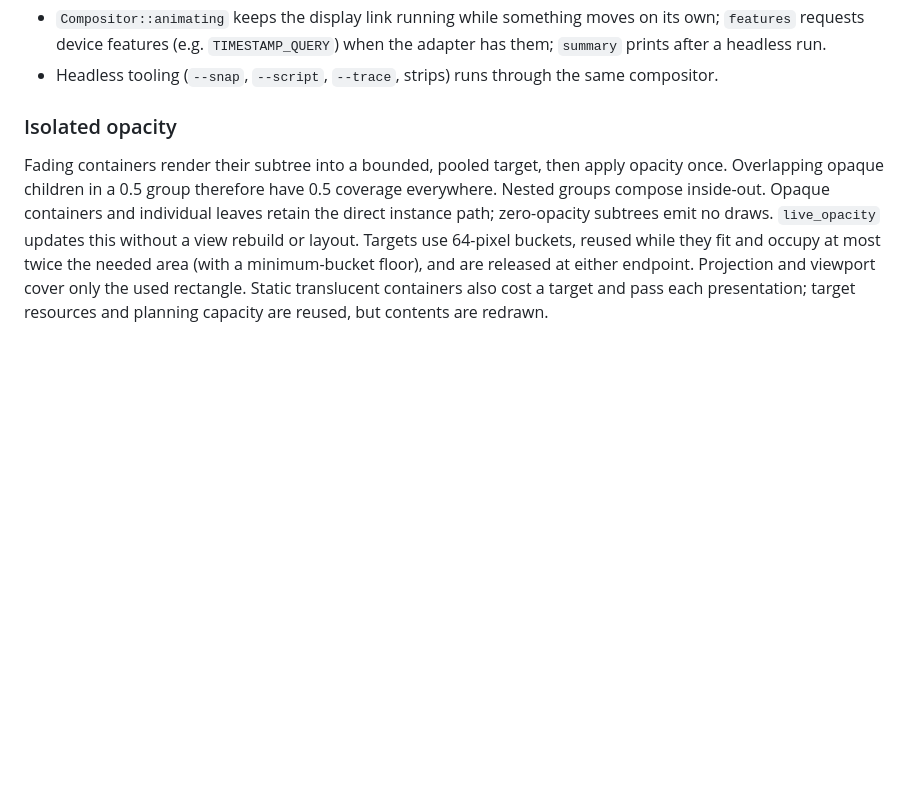
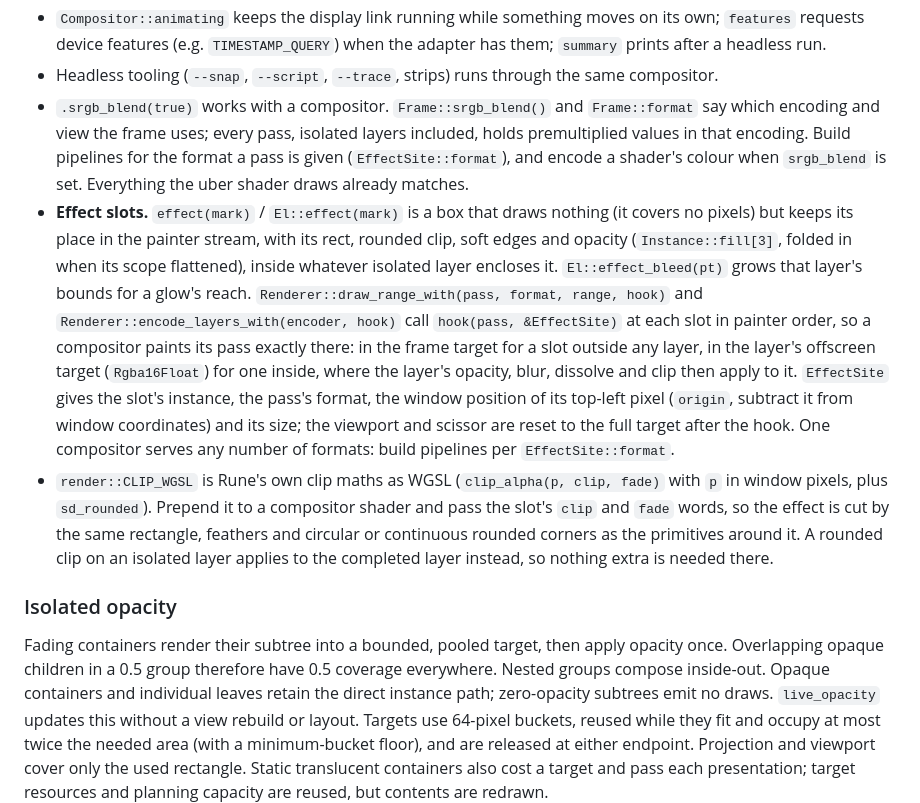
Before and after one commit to ImBIOS/rune, a Markdown page: crates/rune/README.md, the part around the change. GitHub-like rendering; blank space fills up the shorter version.

Commit message:
Document effect slots, hook and srgb_blend with a compositor

```diff
--- a/crates/rune/README.md
+++ b/crates/rune/README.md
@@ -1198,6 +1198,28 @@ and its goldens are unchanged. `examples/lab` uses it to composite `rune-light`
   `features` requests device features (e.g. `TIMESTAMP_QUERY`) when the adapter has them;
   `summary` prints after a headless run.
 - Headless tooling (`--snap`, `--script`, `--trace`, strips) runs through the same compositor.
+- `.srgb_blend(true)` works with a compositor. `Frame::srgb_blend()` and `Frame::format` say which
+  encoding and view the frame uses; every pass, isolated layers included, holds premultiplied
+  values in that encoding. Build pipelines for the format a pass is given (`EffectSite::format`),
+  and encode a shader's colour when `srgb_blend` is set. Everything the uber shader draws already
+  matches.
+- **Effect slots.** `effect(mark)` / `El::effect(mark)` is a box that draws nothing (it covers no
+  pixels) but keeps its place in the painter stream, with its rect, rounded clip, soft edges and
+  opacity (`Instance::fill[3]`, folded in when its scope flattened), inside whatever isolated
+  layer encloses it. `El::effect_bleed(pt)` grows that layer's bounds for a glow's reach.
+  `Renderer::draw_range_with(pass, format, range, hook)` and
+  `Renderer::encode_layers_with(encoder, hook)` call `hook(pass, &EffectSite)` at each slot in painter
+  order, so a compositor paints its pass exactly there: in the frame target for a slot outside any
+  layer, in the layer's offscreen target (`Rgba16Float`) for one inside, where the layer's opacity,
+  blur, dissolve and clip then apply to it. `EffectSite` gives the slot's instance, the pass's
+  format, the window position of its top-left pixel (`origin`, subtract it from window
+  coordinates) and its size; the viewport and scissor are reset to the full target after the hook.
+  One compositor serves any number of formats: build pipelines per `EffectSite::format`.
+- `render::CLIP_WGSL` is Rune's own clip maths as WGSL (`clip_alpha(p, clip, fade)` with `p` in
+  window pixels, plus `sd_rounded`). Prepend it to a compositor shader and pass the slot's `clip`
+  and `fade` words, so the effect is cut by the same rectangle, feathers and circular or continuous
+  rounded corners as the primitives around it. A rounded clip on an isolated layer applies to the
+  completed layer instead, so nothing extra is needed there.
 
 ### Isolated opacity
 
```
Also changed, not shown: CHANGELOG.md (+11 -0 lines).
